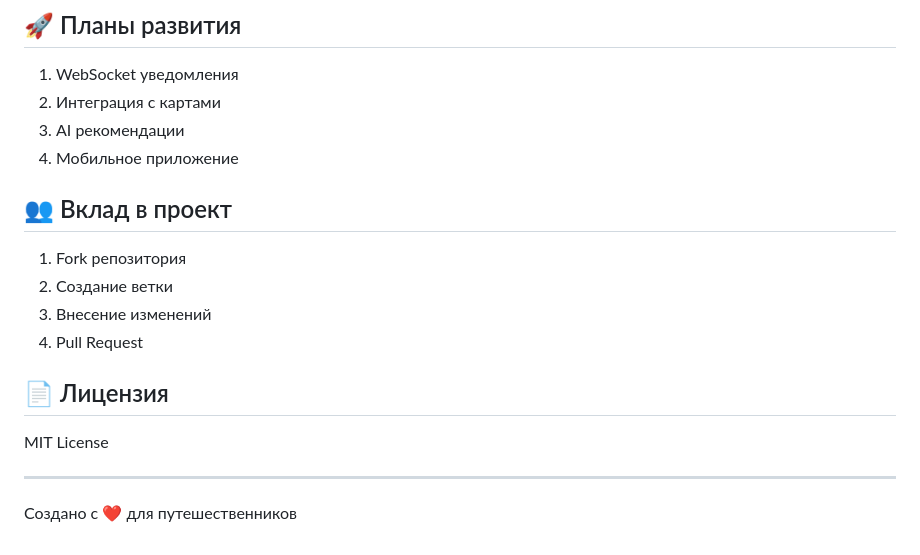
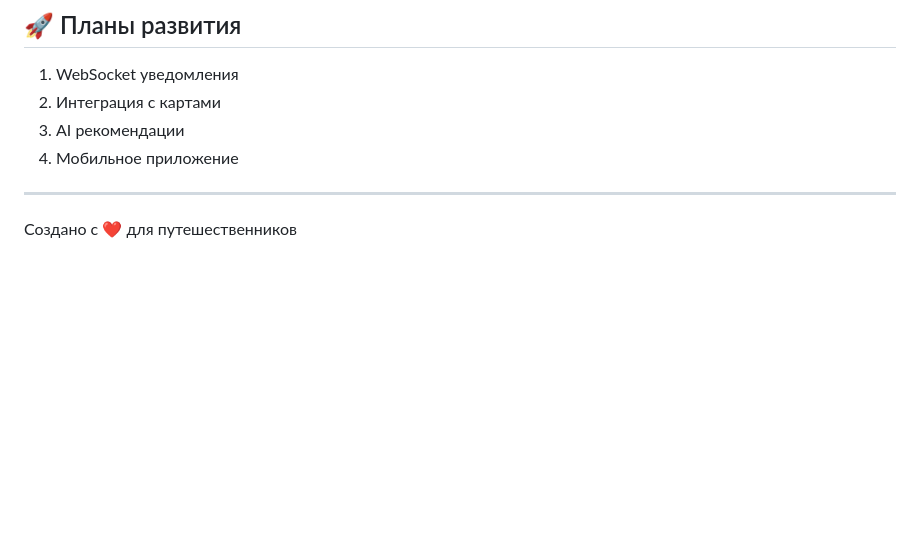
Before and after one commit to SolovyevEvgeniy/social_travel_network, a Markdown page: README.md, the part around the change. Drawn GitHub-style; blank space fills up the shorter version.

```diff
--- a/README.md
+++ b/README.md
@@ -170,16 +170,5 @@ docker run -p 7860:7860 -v $(pwd)/uploads:/code/uploads travel-social
 3. AI рекомендации
 4. Мобильное приложение
 
-## 👥 Вклад в проект
-
-1. Fork репозитория
-2. Создание ветки
-3. Внесение изменений
-4. Pull Request
-
-## 📄 Лицензия
-
-MIT License
-
 ---
 Создано с ❤️ для путешественников
```
